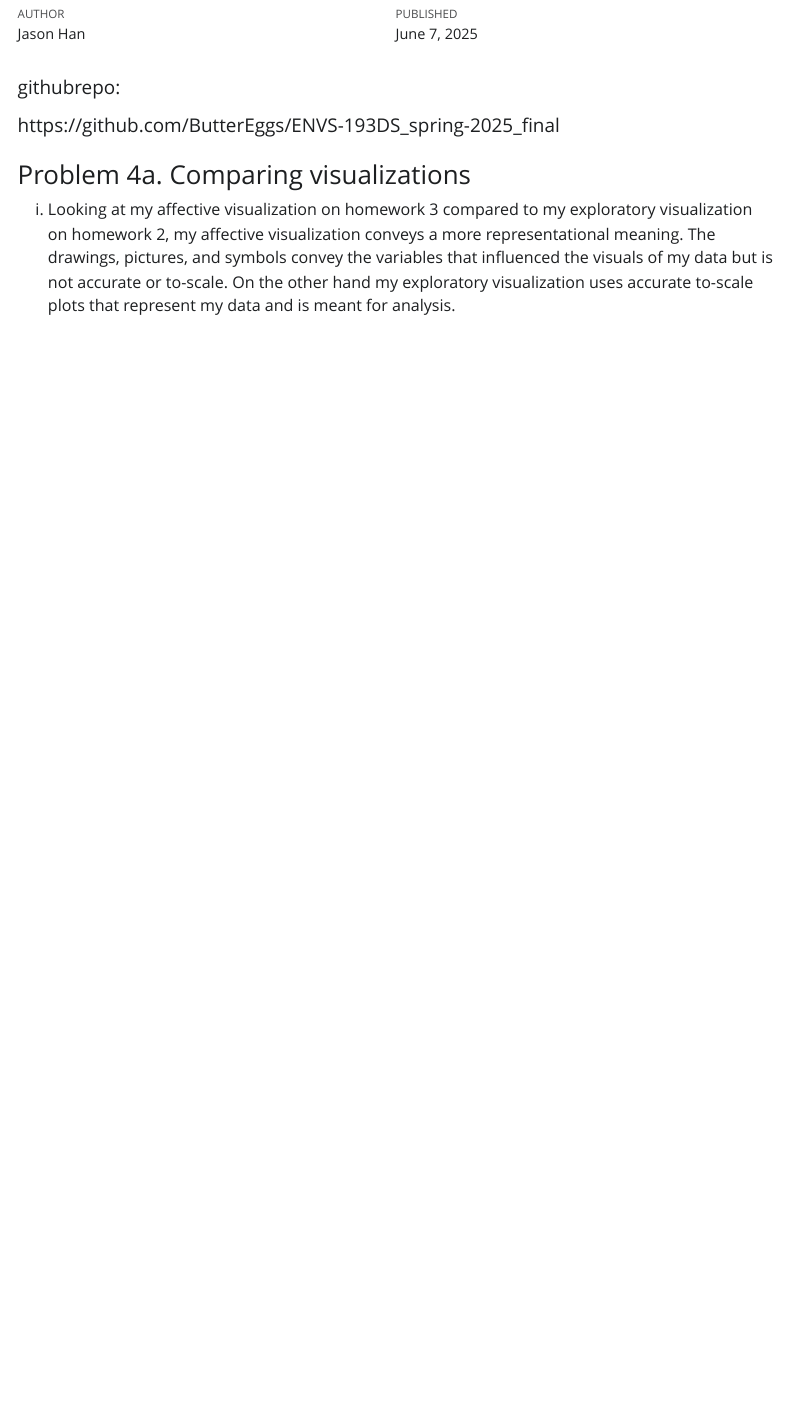
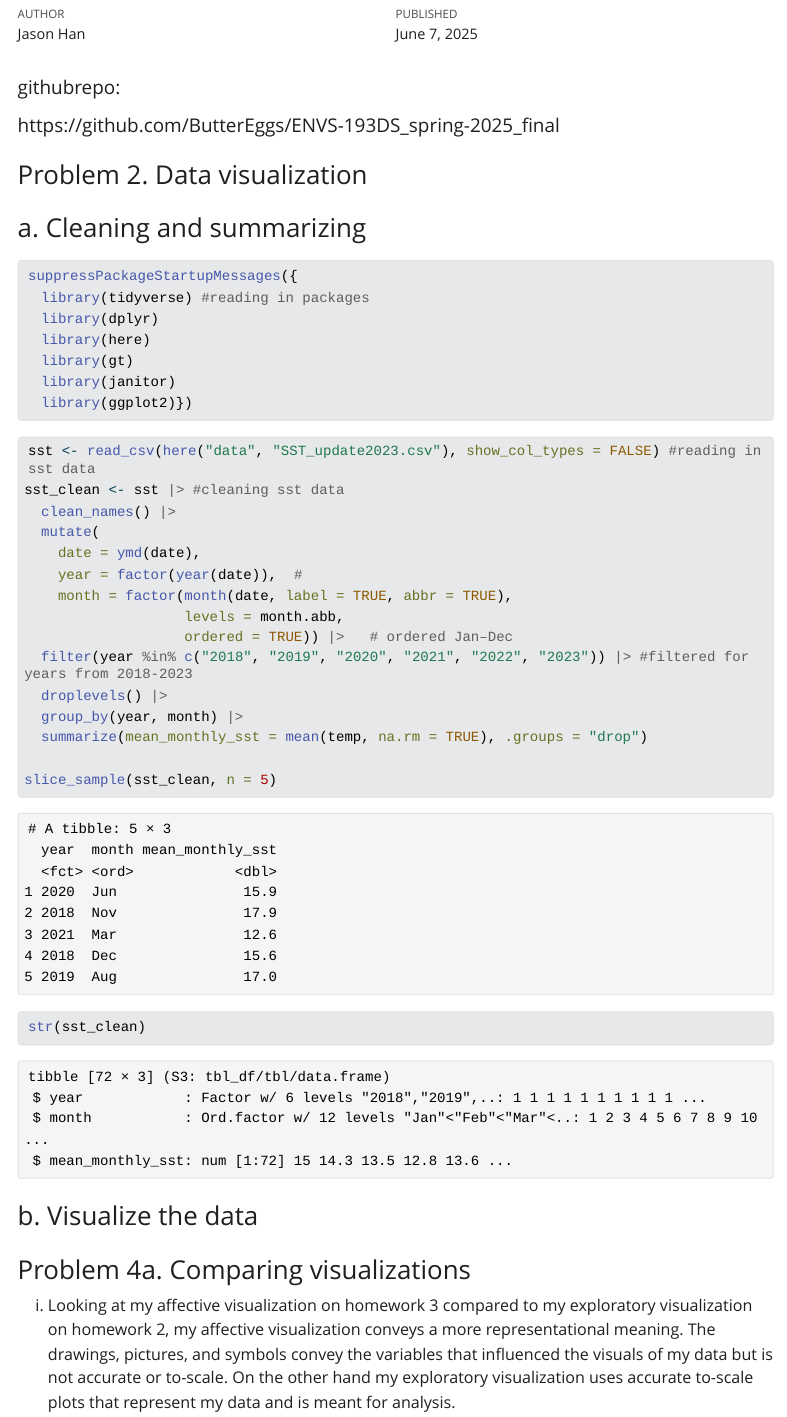
Before and after one commit to ButterEggs/ENVS-193DS_spring-2025_final, a Quarto document (code/ENVS_193DS_Final.qmd): the page in a window 1100 px wide, from 70 px down. The pictures show the output file code/ENVS_193DS_Final.html that the author committed with the source, opened offline; Quarto's library style sheets are replaced by a plain one without menus; long lines of code are wrapped.

Commit message:
Cleaned and summarized the data for Problem 2.

````diff
--- a/code/ENVS_193DS_Final.qmd
+++ b/code/ENVS_193DS_Final.qmd
@@ -7,14 +7,51 @@ editor: visual
 ---
 
 ##### githubrepo:
+
 ##### https://github.com/ButterEggs/ENVS-193DS_spring-2025_final
+
+### Problem 2. Data visualization
+
+### a. Cleaning and summarizing
+
+```{r}
+suppressPackageStartupMessages({
+  library(tidyverse) #reading in packages
+  library(dplyr)
+  library(here)
+  library(gt)
+  library(janitor)
+  library(ggplot2)})
+```
+
+```{r load-data, message=FALSE, warning=FALSE}
+sst <- read_csv(here("data", "SST_update2023.csv"), show_col_types = FALSE) #reading in sst data
+sst_clean <- sst |> #cleaning sst data
+  clean_names() |>
+  mutate(
+    date = ymd(date),
+    year = factor(year(date)),  #
+    month = factor(month(date, label = TRUE, abbr = TRUE),
+                   levels = month.abb,
+                   ordered = TRUE)) |>   # ordered Jan–Dec
+  filter(year %in% c("2018", "2019", "2020", "2021", "2022", "2023")) |> #filtered for years from 2018-2023
+  droplevels() |>
+  group_by(year, month) |>
+  summarize(mean_monthly_sst = mean(temp, na.rm = TRUE), .groups = "drop")
+
+slice_sample(sst_clean, n = 5)
+str(sst_clean)
+```
+
+### b. Visualize the data
+
 
 ### Problem 4a. Comparing visualizations
 
-i. Looking at my affective visualization on homework 3 compared to my exploratory visualization on homework 2, my affective visualization conveys a more representational meaning. The drawings, pictures, and symbols convey the variables that influenced the visuals of my data but is not accurate or to-scale. On the other hand my exploratory visualization uses accurate to-scale plots that represent my data and is meant for analysis.
+i.  Looking at my affective visualization on homework 3 compared to my exploratory visualization on homework 2, my affective visualization conveys a more representational meaning. The drawings, pictures, and symbols convey the variables that influenced the visuals of my data but is not accurate or to-scale. On the other hand my exploratory visualization uses accurate to-scale plots that represent my data and is meant for analysis.
 
 ii. Looking at both types of visualizations, they both convey the same data which is steps vs school day and also temperature. Both visualizations emphasize how the steps variable is influenced by either the type of day or temperature.
 
-iii. With only 3 observations in my exploratory visualization since I just started to collect data, I only had the mean steps for school days which was about 7000 steps. Similarly for the steps vs temperature plot, no trends could be made since  there was only 3 observations. For the affective visualization, I made the assumption that steps were higher on non-school days than school days, in addition to having all the other variables pointing towards that assumption.
+iii. With only 3 observations in my exploratory visualization since I just started to collect data, I only had the mean steps for school days which was about 7000 steps. Similarly for the steps vs temperature plot, no trends could be made since there was only 3 observations. For the affective visualization, I made the assumption that steps were higher on non-school days than school days, in addition to having all the other variables pointing towards that assumption.
 
 iv. Feedback on my visualization included adding a some type of representation for what a school day looked like compared to a non-school day. With this feedback, I included a photo of Storke tower to represent a school day and a photo of my workplace to represent my non-school days. I also received feedback about incorporating my actual data making my visualization to-scale, although I didn't do this since it was just supposed to be more of a representation.
````
Also changed, not shown: code/ENVS_193DS_Final.html, code/ENVS_193DS_Final_files/figure-html/unnamed-chunk-2-1.png (added), code/ENVS_193DS_Final_files/figure-html/unnamed-chunk-3-1.png (added), 1 other file.
